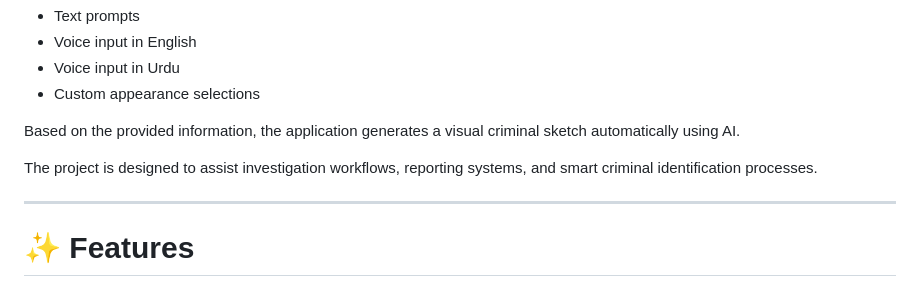
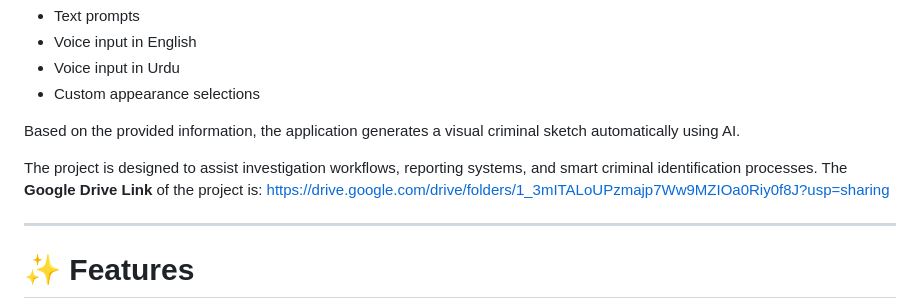
Before and after one commit to Zaibten/Face-Trace-Criminal-Sketch-AI-System, a Markdown page: README.md, the part around the change. GitHub-like rendering.

```diff
--- a/README.md
+++ b/README.md
@@ -12,6 +12,7 @@ Criminal Sketch AI System is an intelligent cross-platform application built wit
 Based on the provided information, the application generates a visual criminal sketch automatically using AI.
 
 The project is designed to assist investigation workflows, reporting systems, and smart criminal identification processes.
+The **Google Drive Link** of the project is: https://drive.google.com/drive/folders/1_3mITALoUPzmajp7Ww9MZIOa0Riy0f8J?usp=sharing
 
 ---
 
```
